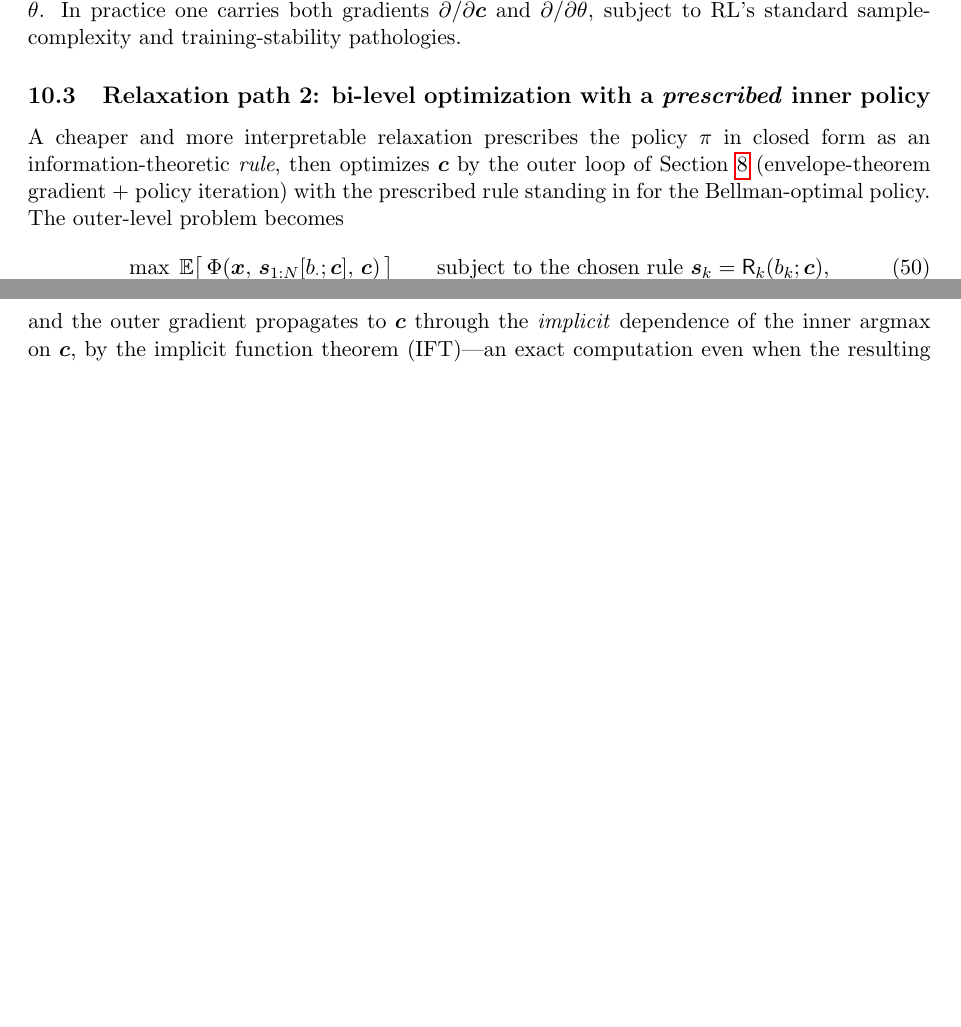
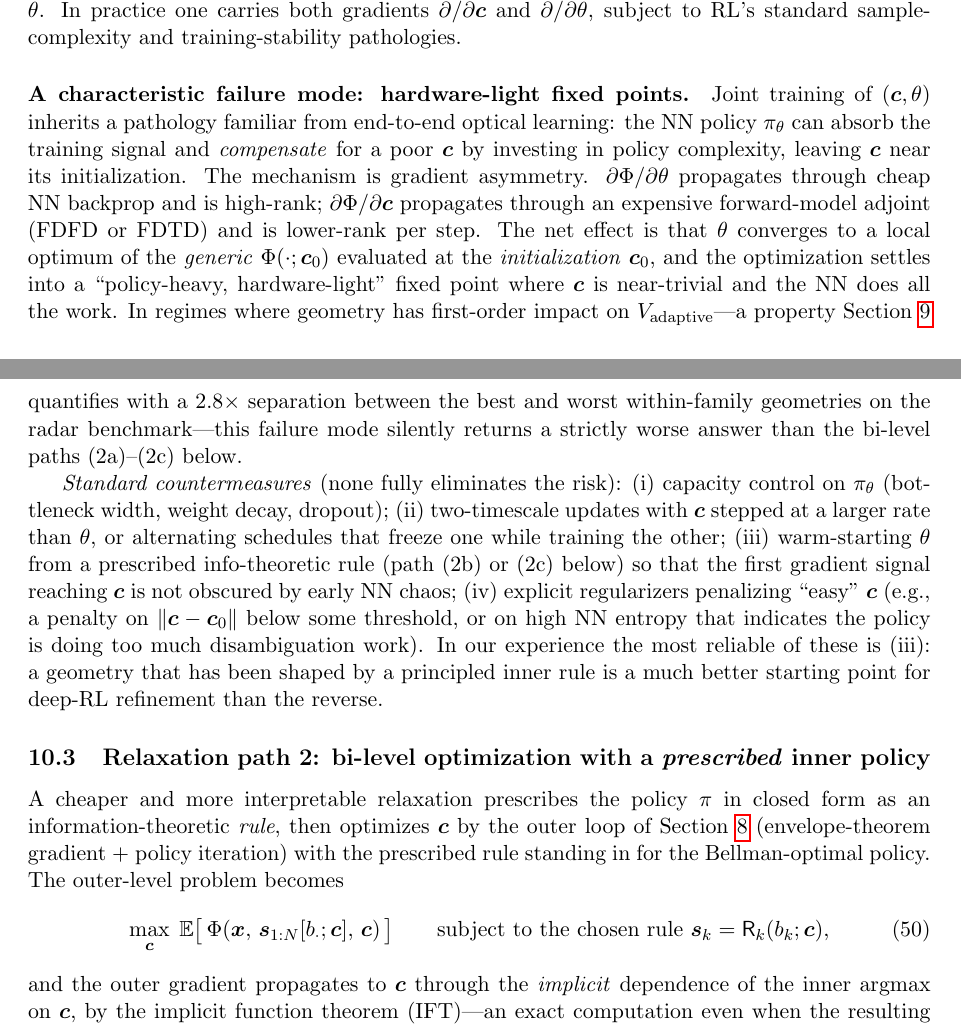
Before and after one commit to inversedesignai/BFIMGaussian, a LaTeX paper (doc/adaptive/AdaptiveDesign.tex): two parts of pages 17 and 18 of 23, joined at a grey line, cut so that both start at the same text, the shorter picture padded with empty space. Compiled offline with pdfLaTeX.

Commit message:
Flag hardware-light fixed-point failure mode for deep RL path
Added caveat to the NN / deep-RL relaxation subsection describing the
standard pathology where pi_theta absorbs the training signal and leaves
c near initialization (gradient asymmetry: cheap high-rank NN backprop
vs expensive low-rank FDFD adjoint).  In regimes where geometry has
first-order impact on V_adaptive (as Section 9 quantifies), this
silently defeats the purpose of joint optimization.

List standard countermeasures: capacity control, two-timescale updates,
warm-start from prescribed rule (2b)/(2c), and explicit easy-geometry
regularizers.  Flag (iii) as the most reliable in practice.

Co-Authored-By: Claude Opus 4.7 (1M context) <noreply@anthropic.com>

```diff
--- a/doc/adaptive/AdaptiveDesign.tex
+++ b/doc/adaptive/AdaptiveDesign.tex
@@ -687,6 +687,10 @@ with $\bm{s}_k^{\pi_\theta} = \pi_\theta(b_k)$ and $b_k$ the online belief.
 
 \paragraph{What this gives up.}  Optimality certificates: $\pi_\theta$ is a function approximator, not a Bellman solver, and the envelope theorem of Section~\ref{subsec:envelope} applies cleanly only at an interior optimum of $\theta$.  In practice one carries both gradients $\partial/\partial\bm{c}$ and $\partial/\partial\theta$, subject to RL's standard sample-complexity and training-stability pathologies.
 
+\paragraph{A characteristic failure mode: hardware-light fixed points.}  Joint training of $(\bm{c}, \theta)$ inherits a pathology familiar from end-to-end optical learning: the NN policy $\pi_\theta$ can absorb the training signal and \emph{compensate} for a poor $\bm{c}$ by investing in policy complexity, leaving $\bm{c}$ near its initialization.  The mechanism is gradient asymmetry.  $\partial\Phi/\partial\theta$ propagates through cheap NN backprop and is high-rank; $\partial\Phi/\partial\bm{c}$ propagates through an expensive forward-model adjoint (FDFD or FDTD) and is lower-rank per step.  The net effect is that $\theta$ converges to a local optimum of the \emph{generic} $\Phi(\cdot; \bm{c}_0)$ evaluated at the \emph{initialization} $\bm{c}_0$, and the optimization settles into a ``policy-heavy, hardware-light'' fixed point where $\bm{c}$ is near-trivial and the NN does all the work.  In regimes where geometry has first-order impact on $V_{\text{adaptive}}$---a property Section~\ref{sec:examples} quantifies with a $2.8\times$ separation between the best and worst within-family geometries on the radar benchmark---this failure mode silently returns a strictly worse answer than the bi-level paths (2a)--(2c) below.
+
+\emph{Standard countermeasures} (none fully eliminates the risk): (i) capacity control on $\pi_\theta$ (bottleneck width, weight decay, dropout); (ii) two-timescale updates with $\bm{c}$ stepped at a larger rate than $\theta$, or alternating schedules that freeze one while training the other; (iii) warm-starting $\theta$ from a prescribed info-theoretic rule (path (2b) or (2c) below) so that the first gradient signal reaching $\bm{c}$ is not obscured by early NN chaos; (iv) explicit regularizers penalizing ``easy'' $\bm{c}$ (e.g., a penalty on $\|\bm{c}-\bm{c}_0\|$ below some threshold, or on high NN entropy that indicates the policy is doing too much disambiguation work).  In our experience the most reliable of these is (iii): a geometry that has been shaped by a principled inner rule is a much better starting point for deep-RL refinement than the reverse.
+
 \subsection{Relaxation path 2: bi-level optimization with a \emph{prescribed} inner policy}
 \label{subsec:bilevel}
 
```
Also changed, not shown: doc/adaptive/AdaptiveDesign.pdf.
